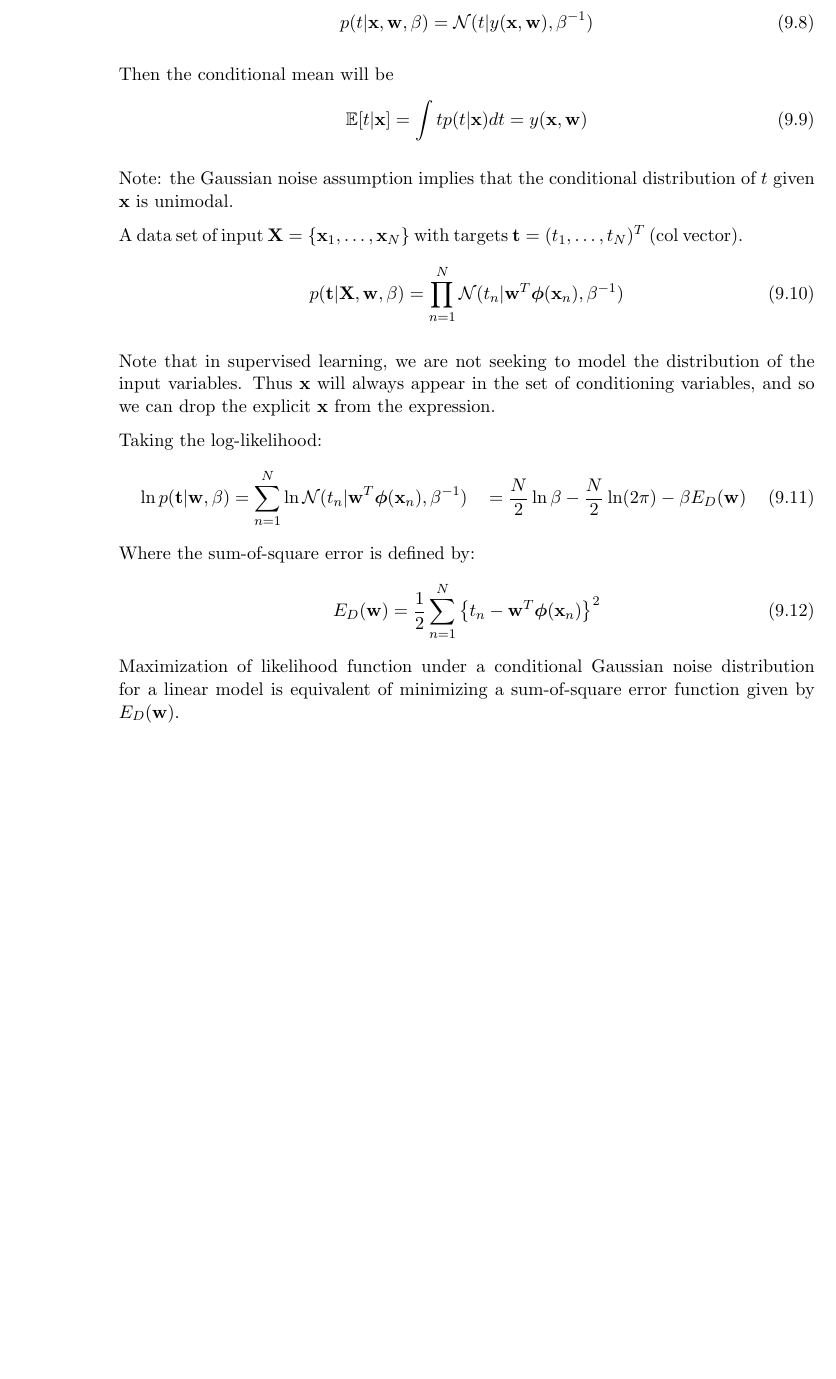
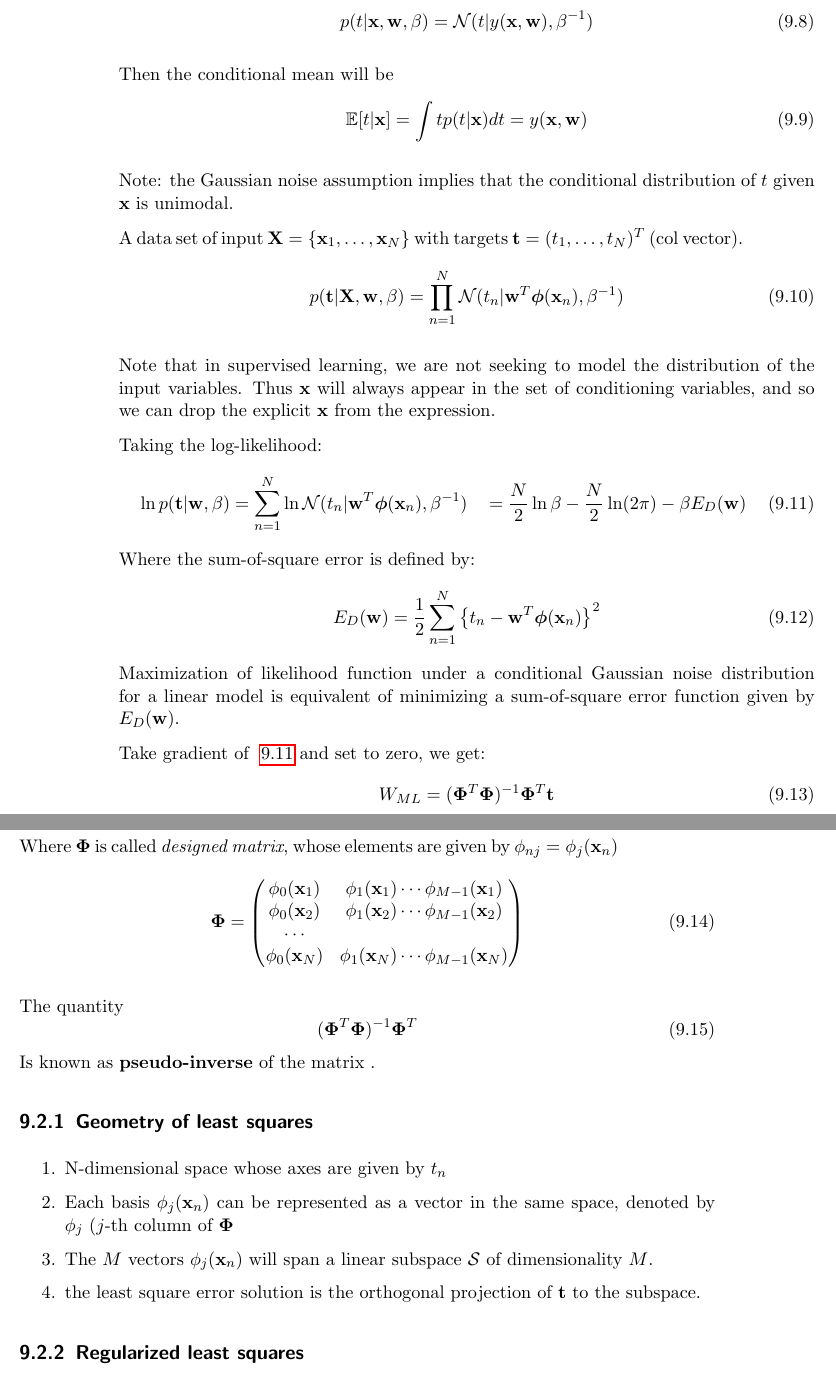
Before and after one commit to litao91/cscow, a LaTeX thesis (ml_notes/main.tex, which reads ml_notes/linear.tex): part of page 38 of 75 before the commit and two parts of pages 38 and 39 of 77 after it, the two joined at a grey line, cut so that both start at the same text, the shorter picture padded with empty space. Compiled offline with pdfLaTeX.

Commit message:
more linear

```diff
--- a/ml_notes/linear.tex
+++ b/ml_notes/linear.tex
@@ -76,6 +76,7 @@ Taking the log-likelihood:
     \ln p(\mathbf{t}| \bw, \beta) &= \sum_{n=1}^N \ln
     \mathcal{N}(t_n|\bw^T\boldsymbol\phi(\bx_n), \beta^{-1})
     &=\frac{N}{2} \ln \beta - \frac{N}{2}\ln(2\pi) - \beta E_D(\bw)
+    \label{lin-likelihood}
 \end{align}
 Where the sum-of-square error is defined by:
 \begin{equation}
@@ -85,6 +86,41 @@ Where the sum-of-square error is defined by:
 Maximization of likelihood function under a conditional Gaussian noise
 distribution for a linear model is equivalent of minimizing a
 sum-of-square error function given by $E_D(\bw)$.
+
+Take gradient of ~\ref{lin-likelihood} and set to zero, we get:
+\begin{equation}
+    W_{ML} = (\boldsymbol\Phi^T\boldsymbol\Phi)^{-1}\boldsymbol\Phi^T
+    \mathbf{t}
+\end{equation}
+
+Where $\boldsymbol\Phi$ is called \emph{designed matrix}, whose elements are
+given by $\phi_{nj} = \phi_j(\bx_n)$
+\begin{equation}
+    \boldsymbol\Phi = \begin{pmatrix}
+        \phi_0(\bx_1) & \phi_1(\bx_1) \cdots \phi_{M-1}(\bx_1) \\
+        \phi_0(\bx_2) & \phi_1(\bx_2) \cdots \phi_{M-1}(\bx_2)\\
+        \cdots \\
+        \phi_0(\bx_N) & \phi_1(\bx_N) \cdots \phi_{M-1}(\bx_N)
+    \end{pmatrix}
+\end{equation}
+
+The quantity
+\begin{equation}
+    (\boldsymbol\Phi^T\boldsymbol\Phi)^{-1}\boldsymbol\Phi^T
+\end{equation}
+Is known as \textbf{pseudo-inverse} of the matrix .
+\subsection{Geometry of least squares}
+\begin{enumerate}
+    \item N-dimensional space whose axes are given by $t_n$
+    \item Each basis $\phi_j(\bx_n)$ can be represented as a vector in the
+    same space, denoted by $\phi_j$ ($j$-th column of $\boldsymbol\Phi$
+    \item The $M$ vectors $\phi_j(\bx_n)$ will span a linear subspace
+        $\mathcal{S}$ of dimensionality $M$.
+    \item the least square error solution is the orthogonal projection of
+        $\mathbf{t}$ to the subspace.
+\end{enumerate}
+
+\subsection{Regularized least squares}
 
 \chapter{Linear Model for Classification}
 \section{Linear Discriminant functions}
```
Also changed, not shown: ml_notes/main.pdf.
